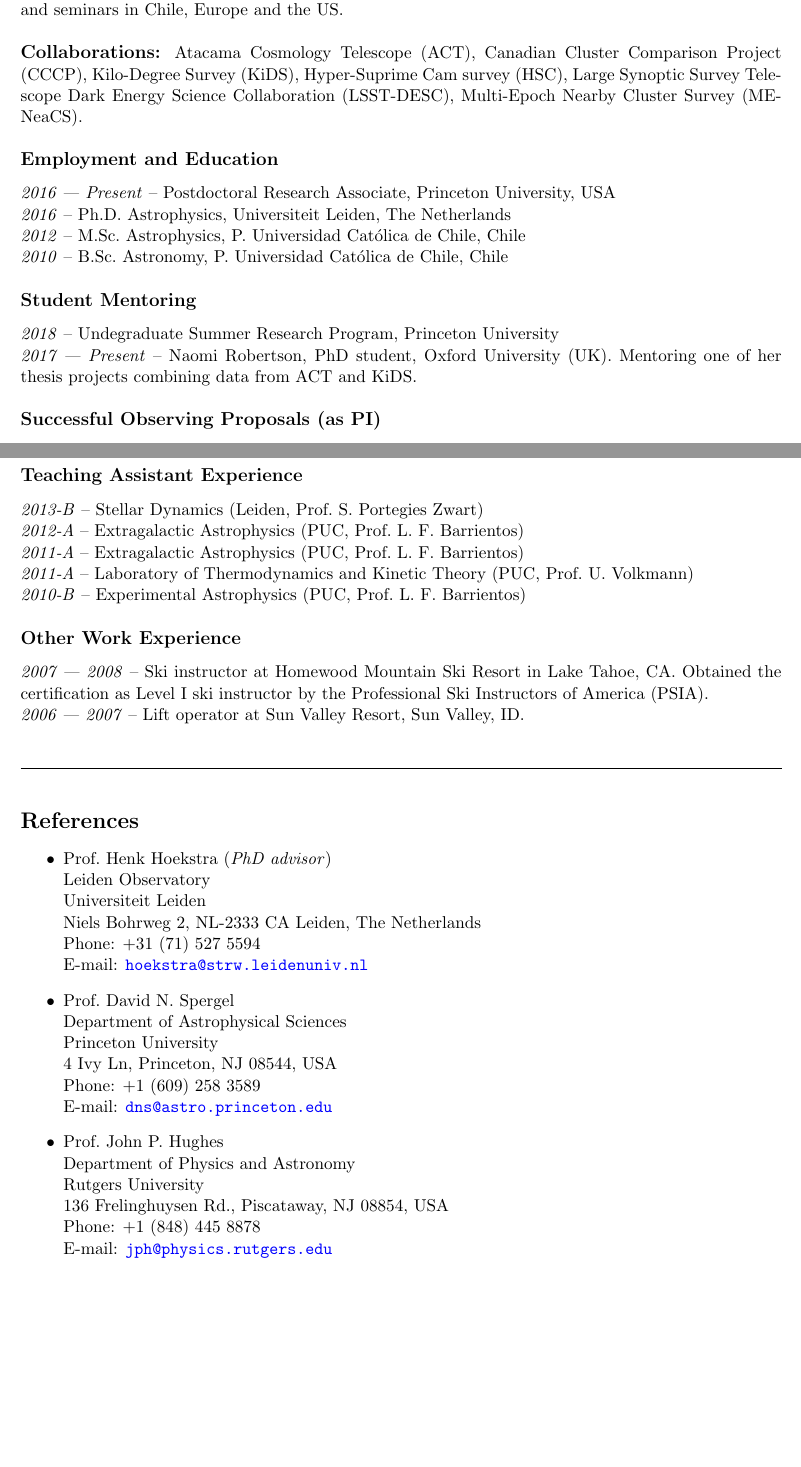
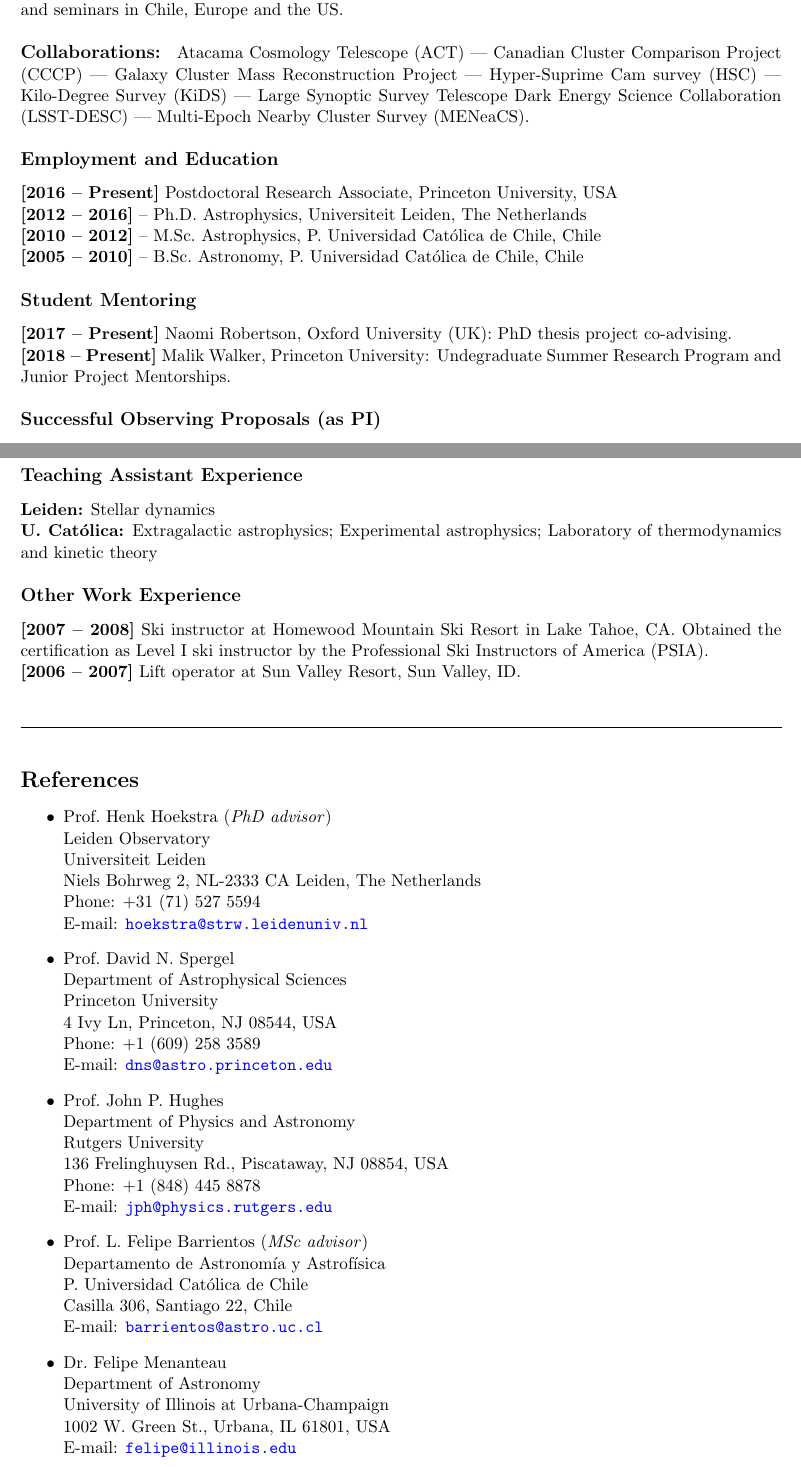
Before and after one commit to cristobal-sifon/cv, a LaTeX CV (Sifon_CV.tex): two parts of pages 1 and 2 of 2, joined at a grey line, cut so that both start at the same text, the shorter picture padded with empty space. Compiled offline with pdfLaTeX.

Commit message:
new published papers + style changes to CV

```diff
--- a/Sifon_CV.tex
+++ b/Sifon_CV.tex
@@ -29,14 +29,14 @@
     {\large\bf #1:} #2\\
 %  \end{minipage}\\
   }
-
 \newcommand\sectitle[1]{
   \vspace{0.5cm}
   \noindent
   \textbf{\large #1}\\
   \vspace{-0.2cm}
 }
-
+\newcommand\itemdate[1]{\textbf{[#1]}}
+\newcommand\itemdates[2]{\textbf{[#1 -- #2]}}
 \newcommand\email[1]{\href{mailto:#1}{\texttt{#1}}}
 
 
@@ -79,19 +79,25 @@ in Chile, Europe and the US.
 
 \vspace{0.5cm}
 \technical{Collaborations}
-{Atacama Cosmology Telescope (ACT), Canadian Cluster Comparison Project (CCCP),
-Kilo-Degree Survey (KiDS), Hyper-Suprime Cam survey (HSC), Large Synoptic Survey Telescope Dark Energy Science Collaboration (LSST-DESC),
-Multi-Epoch Nearby Cluster Survey (MENeaCS).}
+{
+ Atacama Cosmology Telescope (ACT) ---
+ Canadian Cluster Comparison Project (CCCP) ---
+ Galaxy Cluster Mass Reconstruction Project ---
+ Hyper-Suprime Cam survey (HSC) ---
+ Kilo-Degree Survey (KiDS) ---
+ Large Synoptic Survey Telescope Dark Energy Science Collaboration (LSST-DESC) ---
+ Multi-Epoch Nearby Cluster Survey (MENeaCS).
+}
 
 
 \vspace{-0.5cm}
 \sectitle{Employment and Education}
 
 \noindent
-\emph{2016 --- Present} -- Postdoctoral Research Associate, Princeton University, USA\\
-\emph{2016} -- Ph.D.~Astrophysics, Universiteit Leiden, The Netherlands\\
-\emph{2012} -- M.Sc.~Astrophysics, P.~Universidad Cat\'olica de Chile, Chile\\
-\emph{2010} -- B.Sc.~Astronomy, P.~Universidad Cat\'olica de Chile, Chile
+\itemdates{2016}{Present} Postdoctoral Research Associate, Princeton University, USA\\
+\itemdates{2012}{2016} -- Ph.D.~Astrophysics, Universiteit Leiden, The Netherlands\\
+\itemdates{2010}{2012} -- M.Sc.~Astrophysics, P.~Universidad Cat\'olica de Chile, Chile\\
+\itemdates{2005}{2010} -- B.Sc.~Astronomy, P.~Universidad Cat\'olica de Chile, Chile
 
 
 %\vspace{0.5cm}
@@ -103,9 +109,8 @@ Multi-Epoch Nearby Cluster Survey (MENeaCS).}
 \sectitle{Student Mentoring}
 
 \noindent
-\emph{2018} -- Undegraduate Summer Research Program, Princeton University\\
-\emph{2017 --- Present} -- Naomi Robertson, PhD student, Oxford University (UK). Mentoring one of her thesis projects combining data from ACT and KiDS.
-
+\itemdates{2017}{Present} Naomi Robertson, Oxford University (UK): PhD thesis project co-advising.\\
+\itemdates{2018}{Present} Malik Walker, Princeton University: Undegraduate Summer Research Program and Junior Project Mentorships.
 
 %\vspace{-0.5cm}
 \sectitle{Successful Observing Proposals (as PI)}
@@ -146,19 +151,22 @@ have written are posted at my
 %\vspace{-0.5cm}
 \sectitle{Teaching Assistant Experience}
 
+%\noindent
+%\itemdate{2013B} Stellar Dynamics (Leiden, Prof.~S.~Portegies Zwart)\\
+%\itemdate{2012A} Extragalactic Astrophysics (PUC, Prof.~L.~F.~Barrientos)\\
+%\itemdate{2011A} Extragalactic Astrophysics (PUC, Prof.~L.~F.~Barrientos)\\
+%\itemdate{2011A} Laboratory of Thermodynamics and Kinetic Theory (PUC, Prof.~U.~Volkmann)\\
+%\itemdate{2010B} Experimental Astrophysics (PUC, Prof.~L.~F.~Barrientos)
 \noindent
-\emph{2013-B} -- Stellar Dynamics (Leiden, Prof.~S.~Portegies Zwart)\\
-\emph{2012-A} -- Extragalactic Astrophysics (PUC, Prof.~L.~F.~Barrientos)\\
-\emph{2011-A} -- Extragalactic Astrophysics (PUC, Prof.~L.~F.~Barrientos)\\
-\emph{2011-A} -- Laboratory of Thermodynamics and Kinetic Theory (PUC, Prof.~U.~Volkmann)\\
-\emph{2010-B} -- Experimental Astrophysics (PUC, Prof.~L.~F.~Barrientos)
+\textbf{Leiden:} Stellar dynamics\\
+\textbf{U.\ Cat\'olica:} Extragalactic astrophysics; Experimental astrophysics; Laboratory of thermodynamics and kinetic theory
 
 
 \sectitle{Other Work Experience}
 
 \noindent
-\emph{2007 --- 2008} -- Ski instructor at Homewood Mountain Ski Resort in Lake Tahoe, CA. Obtained the certification as Level I ski instructor  by the Professional Ski Instructors of America (PSIA).\\
-\emph{2006 --- 2007} -- Lift operator at Sun Valley Resort, Sun Valley, ID.
+\itemdates{2007}{2008} Ski instructor at Homewood Mountain Ski Resort in Lake Tahoe, CA. Obtained the certification as Level I ski instructor  by the Professional Ski Instructors of America (PSIA).\\
+\itemdates{2006}{2007} Lift operator at Sun Valley Resort, Sun Valley, ID.
 
 \vspace{1cm}
 \hline
@@ -187,16 +195,16 @@ have written are posted at my
        136 Frelinghuysen Rd., Piscataway, NJ 08854, USA\\
        Phone: +1 (848) 445 8878\\
        E-mail: \email{jph@physics.rutgers.edu}
-% \item Prof.~L.~Felipe Barrientos (\textit{MSc advisor})\\
-%       Departamento de Astronom\'ia y Astrof\'isica\\
-%       P. Universidad Cat\'olica de Chile\\
-%       Casilla 306, Santiago 22, Chile\\
-%       E-mail: \email{barrientos@astro.uc.cl}
-% \item Dr.~Felipe Menanteau\\
-%       Department of Astronomy\\
-%       University of Illinois at Urbana-Champaign\\
-%       1002 W.\ Green St., Urbana, IL 61801, USA\\
-%       E-mail: \email{felipe@illinois.edu}
+ \item Prof.~L.~Felipe Barrientos (\textit{MSc advisor})\\
+       Departamento de Astronom\'ia y Astrof\'isica\\
+       P. Universidad Cat\'olica de Chile\\
+       Casilla 306, Santiago 22, Chile\\
+       E-mail: \email{barrientos@astro.uc.cl}
+ \item Dr.~Felipe Menanteau\\
+       Department of Astronomy\\
+       University of Illinois at Urbana-Champaign\\
+       1002 W.\ Green St., Urbana, IL 61801, USA\\
+       E-mail: \email{felipe@illinois.edu}
 \end{itemize}
 
 
```
Also changed, not shown: Sifon_publications.tex (+8 -9 lines), Sifon_CV.pdf, Sifon_publications.pdf, 1 other file.
